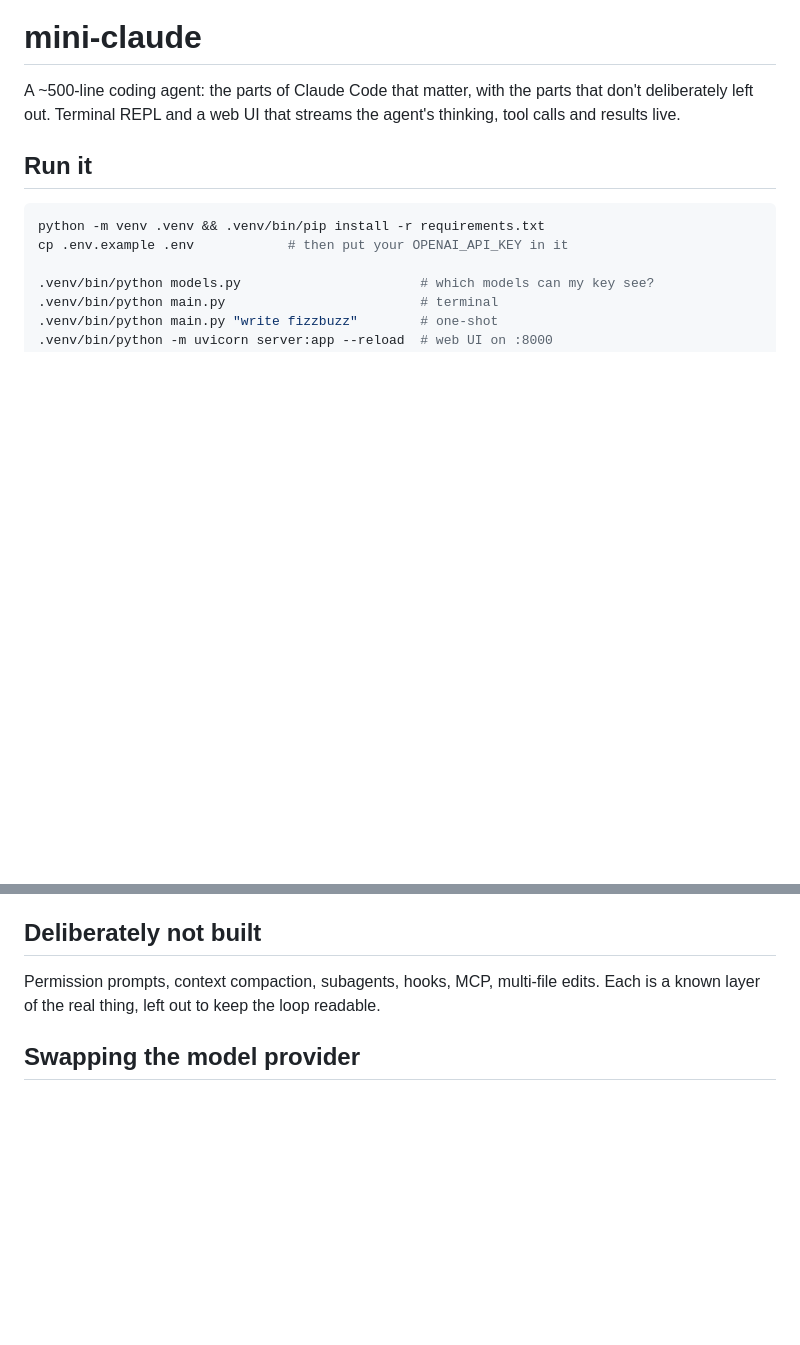
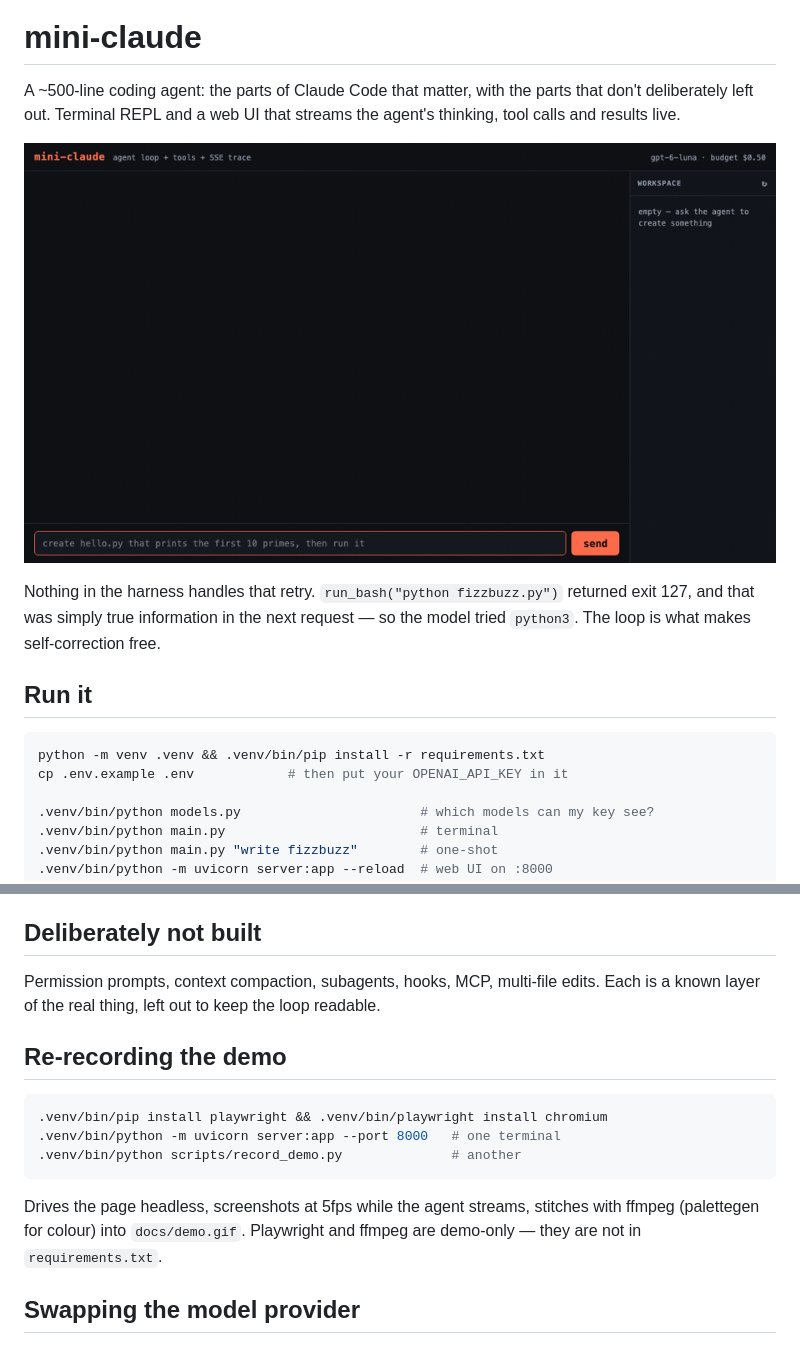
Before and after one commit to lufyDev/mini-claude, a Markdown page: README.md, 2 parts joined by grey strips. Drawn GitHub-style; pictures changed too: docs/demo.gif (added); blank space fills up the shorter version.

````diff
--- a/README.md
+++ b/README.md
@@ -3,6 +3,12 @@
 A ~500-line coding agent: the parts of Claude Code that matter, with the parts
 that don't deliberately left out. Terminal REPL and a web UI that streams the
 agent's thinking, tool calls and results live.
+
+![mini-claude writing fizzbuzz, failing on `python`, retrying with `python3`](docs/demo.gif)
+
+Nothing in the harness handles that retry. `run_bash("python fizzbuzz.py")`
+returned exit 127, and that was simply true information in the next request —
+so the model tried `python3`. The loop is what makes self-correction free.
 
 ## Run it
 
@@ -95,6 +101,18 @@ as SSE frames. Neither renderer imports the Anthropic SDK.
 Permission prompts, context compaction, subagents, hooks, MCP, multi-file edits.
 Each is a known layer of the real thing, left out to keep the loop readable.
 
+## Re-recording the demo
+
+```bash
+.venv/bin/pip install playwright && .venv/bin/playwright install chromium
+.venv/bin/python -m uvicorn server:app --port 8000   # one terminal
+.venv/bin/python scripts/record_demo.py              # another
+```
+
+Drives the page headless, screenshots at 5fps while the agent streams, stitches
+with ffmpeg (palettegen for colour) into `docs/demo.gif`. Playwright and ffmpeg
+are demo-only — they are not in `requirements.txt`.
+
 ## Swapping the model provider
 
 `main.py`, `server.py` and `static/index.html` contain zero provider code — this
````
Also changed, not shown: 4 other files.
